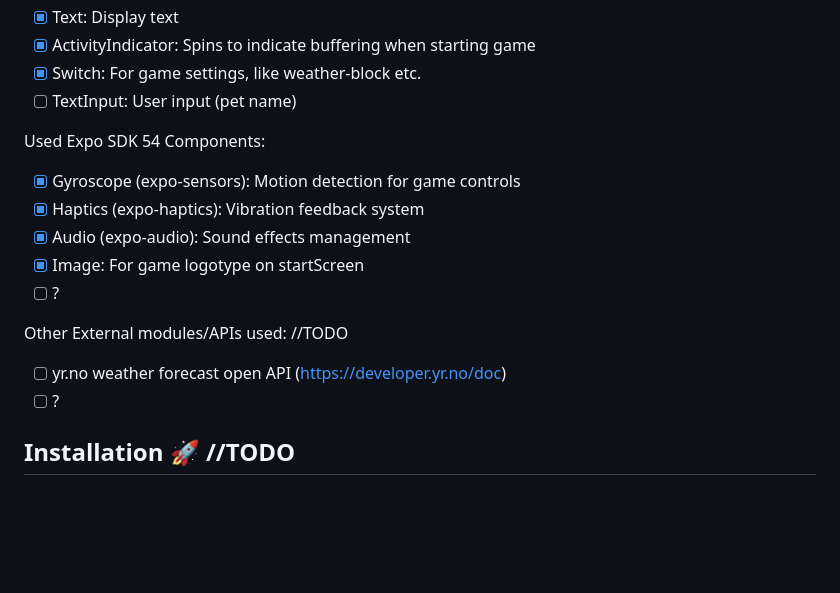
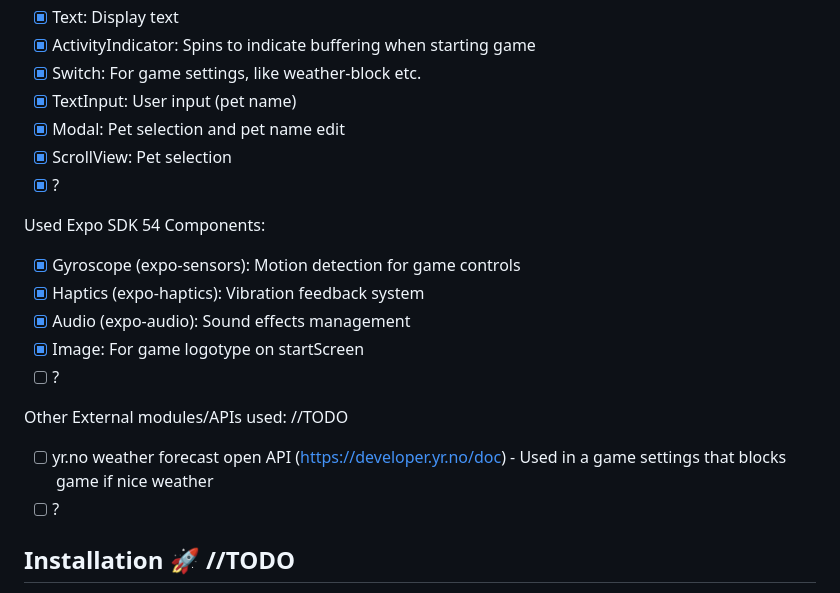
Before and after one commit to ChrBlo/PetMazeMadness, a Markdown page: README.md, the part around the change. GitHub-like rendering; blank space fills up the shorter version.

Commit message:
updated README with used components

```diff
--- a/README.md
+++ b/README.md
@@ -24,7 +24,10 @@ Used React Native Core Components:
 - [X] Text: Display text
 - [X] ActivityIndicator: Spins to indicate buffering when starting game
 - [X] Switch: For game settings, like weather-block etc.
-- [ ] TextInput: User input (pet name)
+- [X] TextInput: User input (pet name)
+- [X] Modal: Pet selection and pet name edit
+- [X] ScrollView: Pet selection
+- [X] ?
 
 Used Expo SDK 54 Components:
 - [X] Gyroscope (expo-sensors): Motion detection for game controls
@@ -34,7 +37,7 @@ Used Expo SDK 54 Components:
 - [ ] ?
 
 Other External modules/APIs used: //TODO
-- [ ] yr.no weather forecast open API (https://developer.yr.no/doc)
+- [ ] yr.no weather forecast open API (https://developer.yr.no/doc) - Used in a game settings that blocks game if nice weather
 - [ ] ?
 
 ## Installation 🚀 //TODO
```
